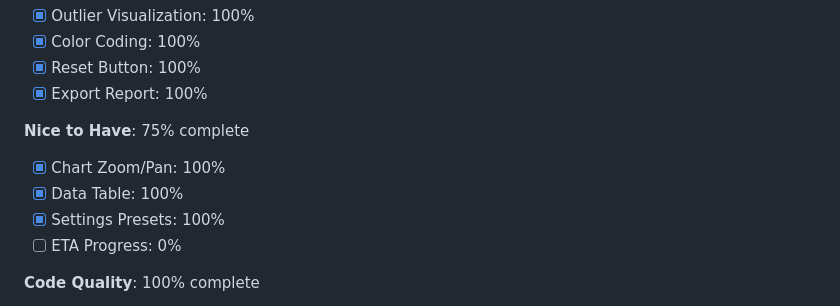
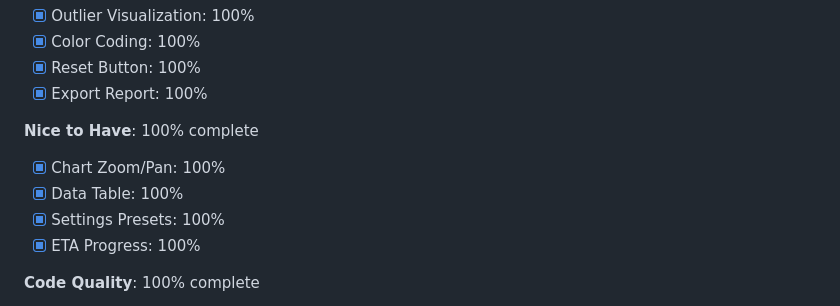
Before and after one commit to vmfu/timeseries-outlier-cleaner, a Markdown page: TODO.md, the part around one of its changes. Rendered like a GitHub page.

Commit message:
Update progress tracking: Task 12 ETA Progress completed (100% Nice to Have)

```diff
--- a/TODO.md
+++ b/TODO.md
@@ -946,11 +946,11 @@ Detailed task list for improving the Outlier Cleaner application based on UX eva
 - [x] Reset Button: 100%
 - [x] Export Report: 100%
 
-**Nice to Have**: 75% complete
+**Nice to Have**: 100% complete
 - [x] Chart Zoom/Pan: 100%
 - [x] Data Table: 100%
 - [x] Settings Presets: 100%
-- [ ] ETA Progress: 0%
+- [x] ETA Progress: 100%
 
 **Code Quality**: 100% complete
 - [ ] I18n Architecture: 0%
```
Also changed, not shown: other parts of TODO.md (+21 -21 lines).
